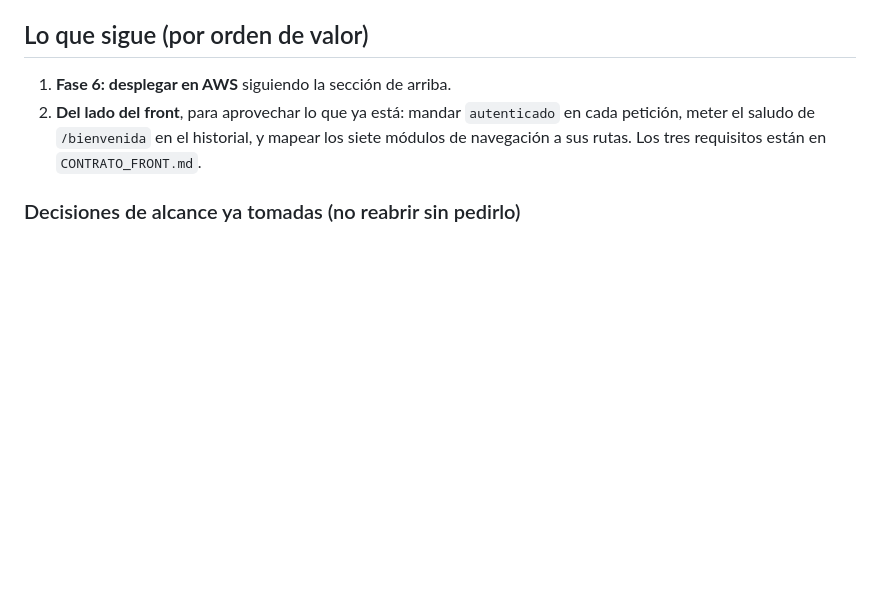
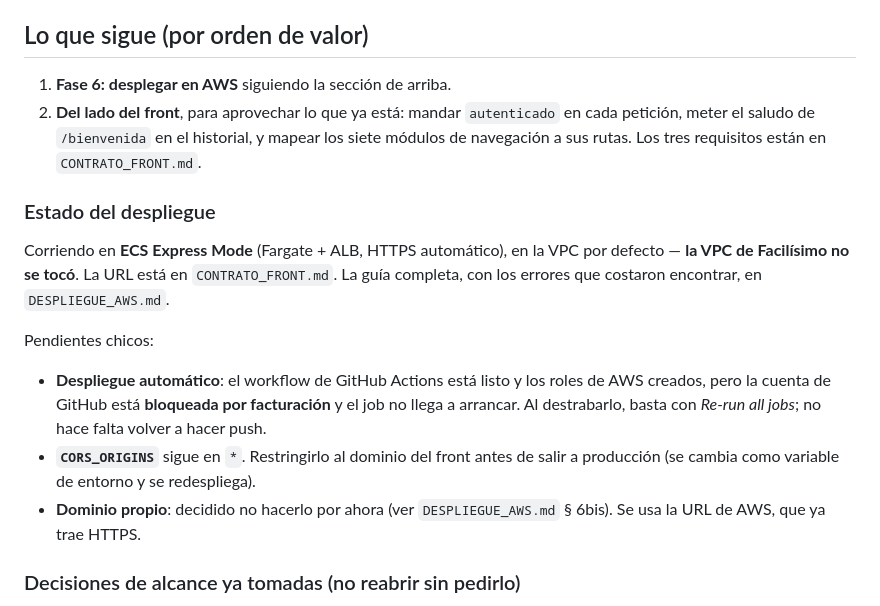
Before and after one commit to MaguirreC/asistente-empresaria-ia, a Markdown page: RESUMEN_SESION.md, the part around the change. Rendered like a GitHub page; blank space fills up the shorter version.

```diff
--- a/RESUMEN_SESION.md
+++ b/RESUMEN_SESION.md
@@ -337,6 +337,24 @@ apaga, porque con recarga automática se reiniciaría en cada archivo guardado.
    historial, y mapear los siete módulos de navegación a sus rutas. Los tres
    requisitos están en `CONTRATO_FRONT.md`.
 
+### Estado del despliegue
+
+Corriendo en **ECS Express Mode** (Fargate + ALB, HTTPS automático), en la VPC
+por defecto — **la VPC de Facilísimo no se tocó**. La URL está en
+`CONTRATO_FRONT.md`. La guía completa, con los errores que costaron encontrar,
+en `DESPLIEGUE_AWS.md`.
+
+Pendientes chicos:
+
+- **Despliegue automático**: el workflow de GitHub Actions está listo y los
+  roles de AWS creados, pero la cuenta de GitHub está **bloqueada por
+  facturación** y el job no llega a arrancar. Al destrabarlo, basta con
+  *Re-run all jobs*; no hace falta volver a hacer push.
+- **`CORS_ORIGINS`** sigue en `*`. Restringirlo al dominio del front antes de
+  salir a producción (se cambia como variable de entorno y se redespliega).
+- **Dominio propio**: decidido no hacerlo por ahora (ver `DESPLIEGUE_AWS.md`
+  § 6bis). Se usa la URL de AWS, que ya trae HTTPS.
+
 ### Decisiones de alcance ya tomadas (no reabrir sin pedirlo)
 
 - **Sin herramientas con JWT.** El asistente **no consulta datos privados**
```
Also changed, not shown: CONTRATO_FRONT.md (+14 -0 lines), DESPLIEGUE_AWS.md (+33 -0 lines).
